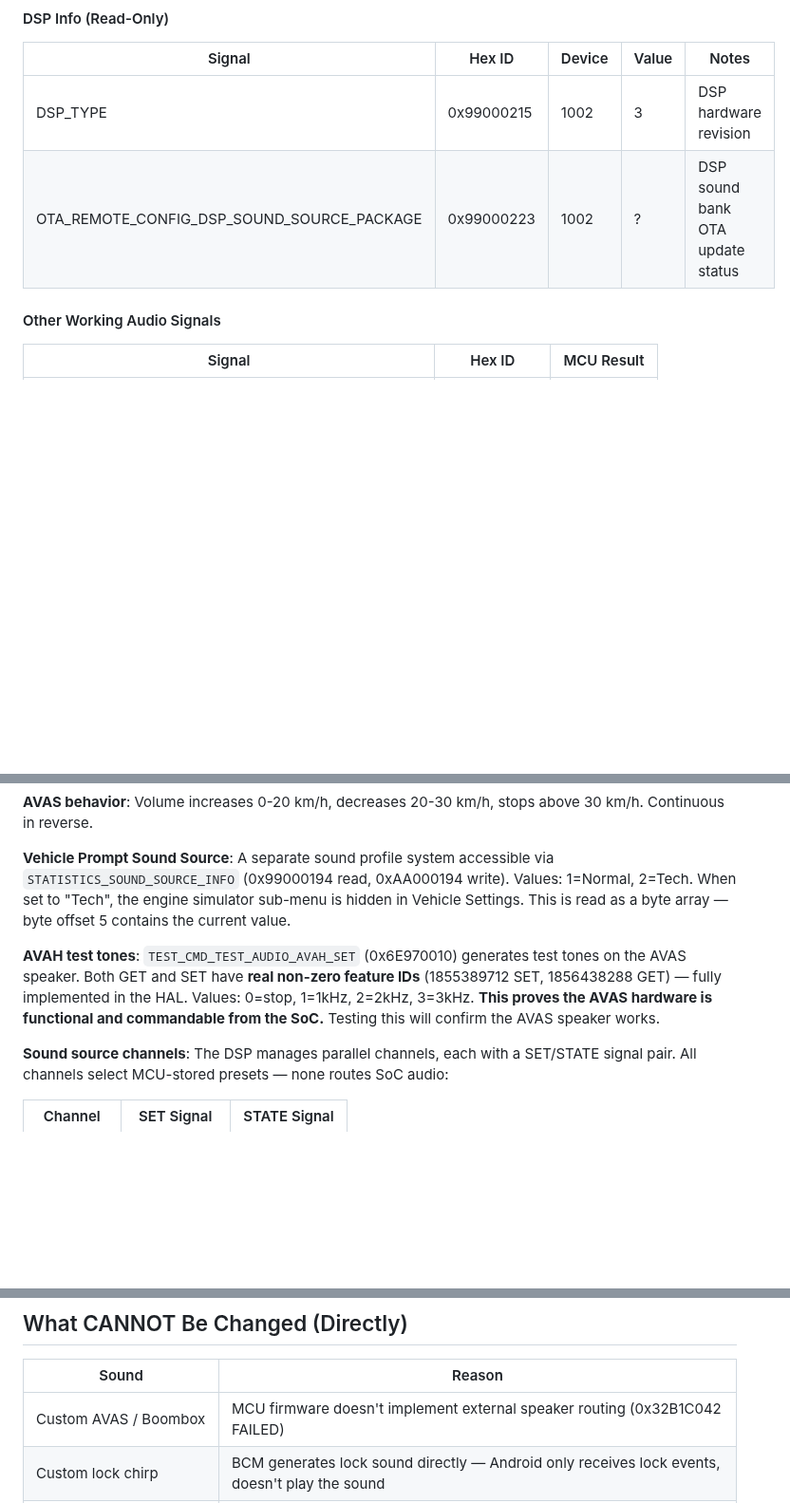
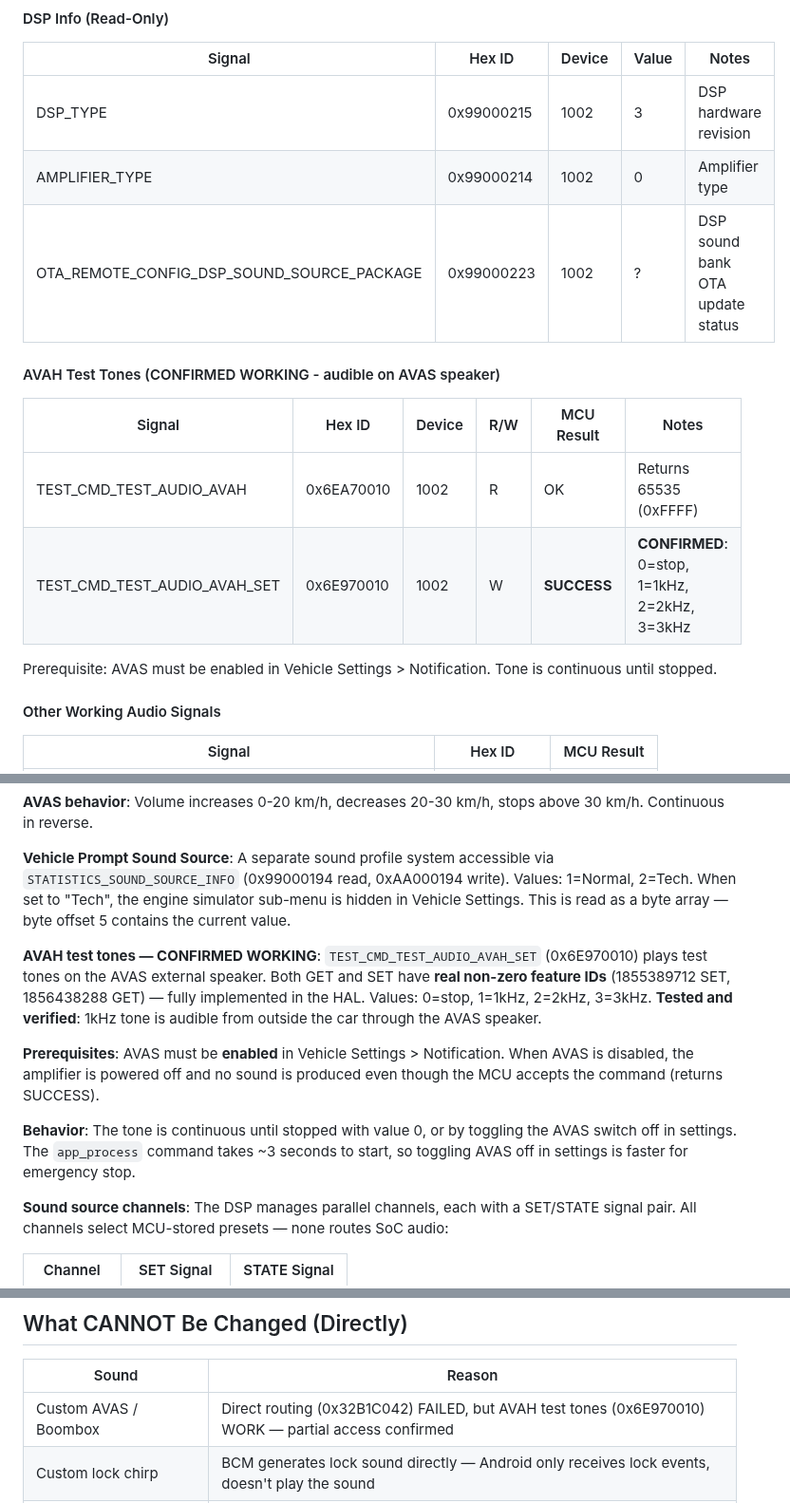
Before and after one commit to wheregoes/byd-dolphin-hacking, a Markdown page: docs/sound-and-themes.md, 3 parts joined by grey strips. Shown at 95% size. GitHub-like rendering; blank space fills up the shorter version.

Commit message:
CONFIRMED: AVAH test tone audible on AVAS external speaker
TEST_CMD_TEST_AUDIO_AVAH_SET (0x6E970010) with value 1 produces an audible
1kHz tone from the AVAS speaker outside the car. This is the first confirmed
method to produce sound on the external speaker from the Android head unit.

Key finding: AVAS must be ENABLED in Vehicle Settings for the amplifier to
be powered. When disabled, the MCU accepts commands (returns SUCCESS) but
no sound is produced. Toggling the AVAS switch off in settings is the
fastest way to stop the tone.

Co-Authored-By: Claude Opus 4.6 <noreply@anthropic.com>

```diff
--- a/docs/sound-and-themes.md
+++ b/docs/sound-and-themes.md
@@ -128,7 +128,17 @@ Source: `com.byd.feature.audio.Audio` and `com.byd.feature.test.Test` classes in
 | Signal | Hex ID | Device | Value | Notes |
 |--------|--------|--------|-------|-------|
 | DSP_TYPE | 0x99000215 | 1002 | 3 | DSP hardware revision |
+| AMPLIFIER_TYPE | 0x99000214 | 1002 | 0 | Amplifier type |
 | OTA_REMOTE_CONFIG_DSP_SOUND_SOURCE_PACKAGE | 0x99000223 | 1002 | ? | DSP sound bank OTA update status |
+
+#### AVAH Test Tones (CONFIRMED WORKING - audible on AVAS speaker)
+
+| Signal | Hex ID | Device | R/W | MCU Result | Notes |
+|--------|--------|--------|-----|------------|-------|
+| TEST_CMD_TEST_AUDIO_AVAH | 0x6EA70010 | 1002 | R | OK | Returns 65535 (0xFFFF) |
+| TEST_CMD_TEST_AUDIO_AVAH_SET | 0x6E970010 | 1002 | W | **SUCCESS** | **CONFIRMED**: 0=stop, 1=1kHz, 2=2kHz, 3=3kHz |
+
+Prerequisite: AVAS must be enabled in Vehicle Settings > Notification. Tone is continuous until stopped.
 
 #### Other Working Audio Signals
 
@@ -189,7 +199,11 @@ The AVAS is **partially controlled from the Android head unit**. DiCarServer has
 
 **Vehicle Prompt Sound Source**: A separate sound profile system accessible via `STATISTICS_SOUND_SOURCE_INFO` (0x99000194 read, 0xAA000194 write). Values: 1=Normal, 2=Tech. When set to "Tech", the engine simulator sub-menu is hidden in Vehicle Settings. This is read as a byte array — byte offset 5 contains the current value.
 
-**AVAH test tones**: `TEST_CMD_TEST_AUDIO_AVAH_SET` (0x6E970010) generates test tones on the AVAS speaker. Both GET and SET have **real non-zero feature IDs** (1855389712 SET, 1856438288 GET) — fully implemented in the HAL. Values: 0=stop, 1=1kHz, 2=2kHz, 3=3kHz. **This proves the AVAS hardware is functional and commandable from the SoC.** Testing this will confirm the AVAS speaker works.
+**AVAH test tones — CONFIRMED WORKING**: `TEST_CMD_TEST_AUDIO_AVAH_SET` (0x6E970010) plays test tones on the AVAS external speaker. Both GET and SET have **real non-zero feature IDs** (1855389712 SET, 1856438288 GET) — fully implemented in the HAL. Values: 0=stop, 1=1kHz, 2=2kHz, 3=3kHz. **Tested and verified**: 1kHz tone is audible from outside the car through the AVAS speaker.
+
+**Prerequisites**: AVAS must be **enabled** in Vehicle Settings > Notification. When AVAS is disabled, the amplifier is powered off and no sound is produced even though the MCU accepts the command (returns SUCCESS).
+
+**Behavior**: The tone is continuous until stopped with value 0, or by toggling the AVAS switch off in settings. The `app_process` command takes ~3 seconds to start, so toggling AVAS off in settings is faster for emergency stop.
 
 **Sound source channels**: The DSP manages parallel channels, each with a SET/STATE signal pair. All channels select MCU-stored presets — none routes SoC audio:
 
@@ -299,7 +313,7 @@ Changeable to different presets through infotainment settings.
 
 | Sound | Reason |
 |-------|--------|
-| Custom AVAS / Boombox | MCU firmware doesn't implement external speaker routing (0x32B1C042 FAILED) |
+| Custom AVAS / Boombox | Direct routing (0x32B1C042) FAILED, but AVAH test tones (0x6E970010) WORK — partial access confirmed |
 | Custom lock chirp | BCM generates lock sound directly — Android only receives lock events, doesn't play the sound |
 | Custom power-on sound | MCU firmware doesn't implement (0xAA000243 FAILED) |
 | Horn | Physical relay, hardware-controlled |
```
Also changed, not shown: README.md (+1 -1 lines).
